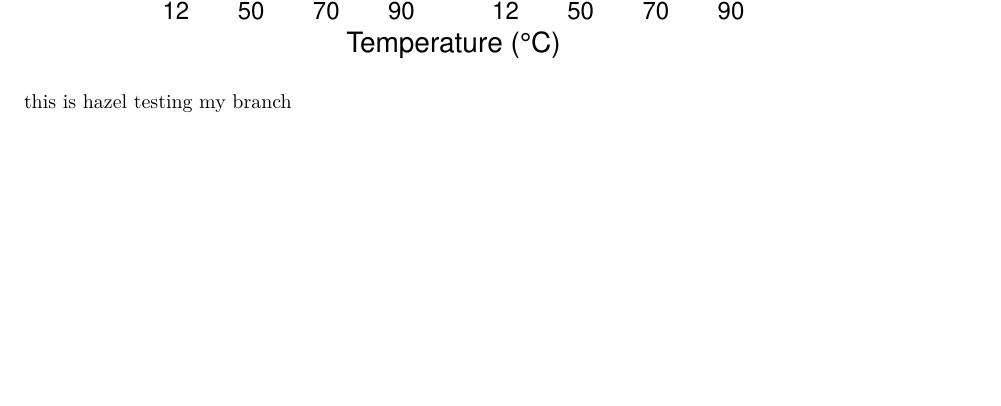
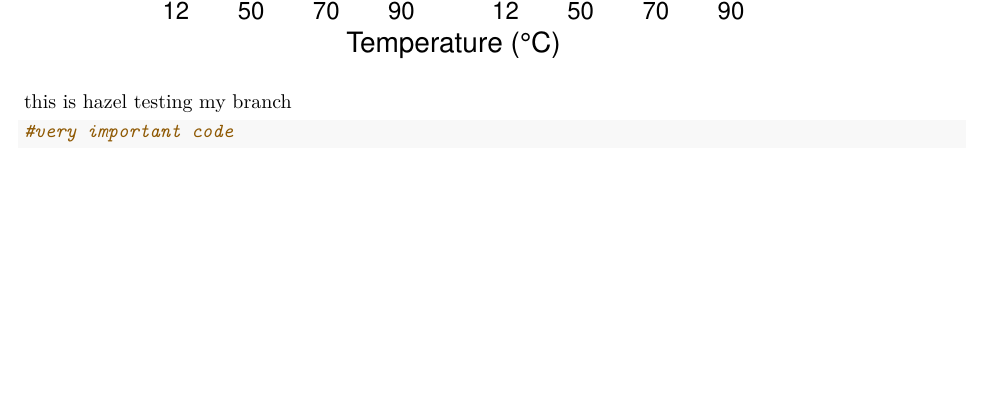
Before and after one commit to p1234/tunicate-heat-immersion, an R Markdown document (Tunicate_Treatment_Code.Rmd): part of page 2 of 2, cut so that both start at the same text. Rendered offline with R 4.5, knitr and Pandoc, then LaTeX, with nearby package versions.

Commit message:
please work

````diff
--- a/Tunicate_Treatment_Code.Rmd
+++ b/Tunicate_Treatment_Code.Rmd
@@ -53,3 +53,6 @@ ggplot(tuni_stacked, aes(y = frequency, x = temperature_c, fill = as.factor(mold
 ```
 
 this is hazel testing my branch
+```{r}
+#very important code
+```
````
